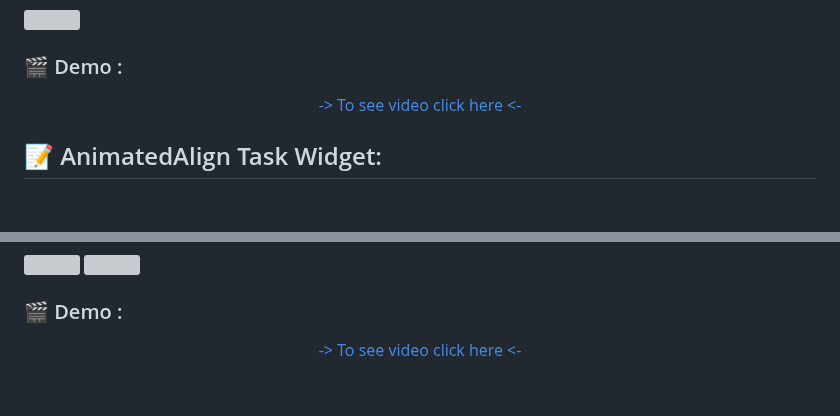
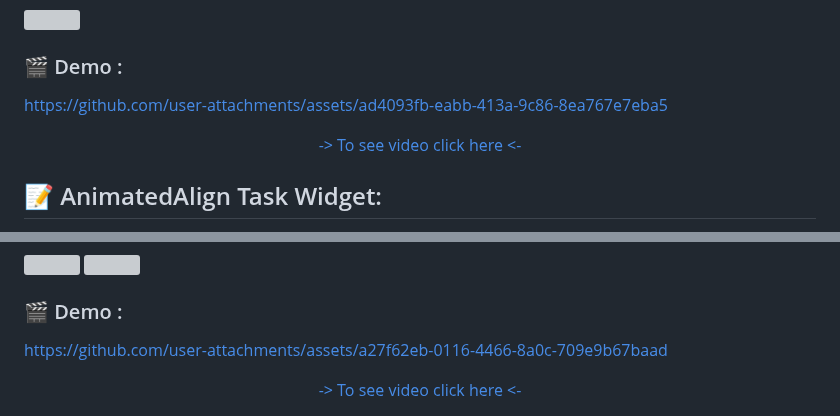
Before and after one commit to AishwaryaBaisane/animation_daily_task, a Markdown page: README.md, 2 parts joined by grey strips. Rendered like a GitHub page; blank space fills up the shorter version; grey boxes are pictures that could not be loaded.

```diff
--- a/README.md
+++ b/README.md
@@ -27,6 +27,7 @@ AlignTextAnimationWidget(
 </p>
 
 ### 🎬 Demo :
+https://github.com/user-attachments/assets/ad4093fb-eabb-413a-9c86-8ea767e7eba5
 
 <div align = "center">
 <a  href="https://github.com/user-attachments/assets/ad4093fb-eabb-413a-9c86-8ea767e7eba5"> -> To see video click here <- </a>
@@ -133,7 +134,7 @@ Hero(
 </p>
 
 ### 🎬 Demo :
-
+https://github.com/user-attachments/assets/a27f62eb-0116-4466-8a0c-709e9b67baad
 <div align = "center">
 <a  href="https://github.com/user-attachments/assets/a27f62eb-0116-4466-8a0c-709e9b67baad"> -> To see video click here <- </a>
 </div>
```
